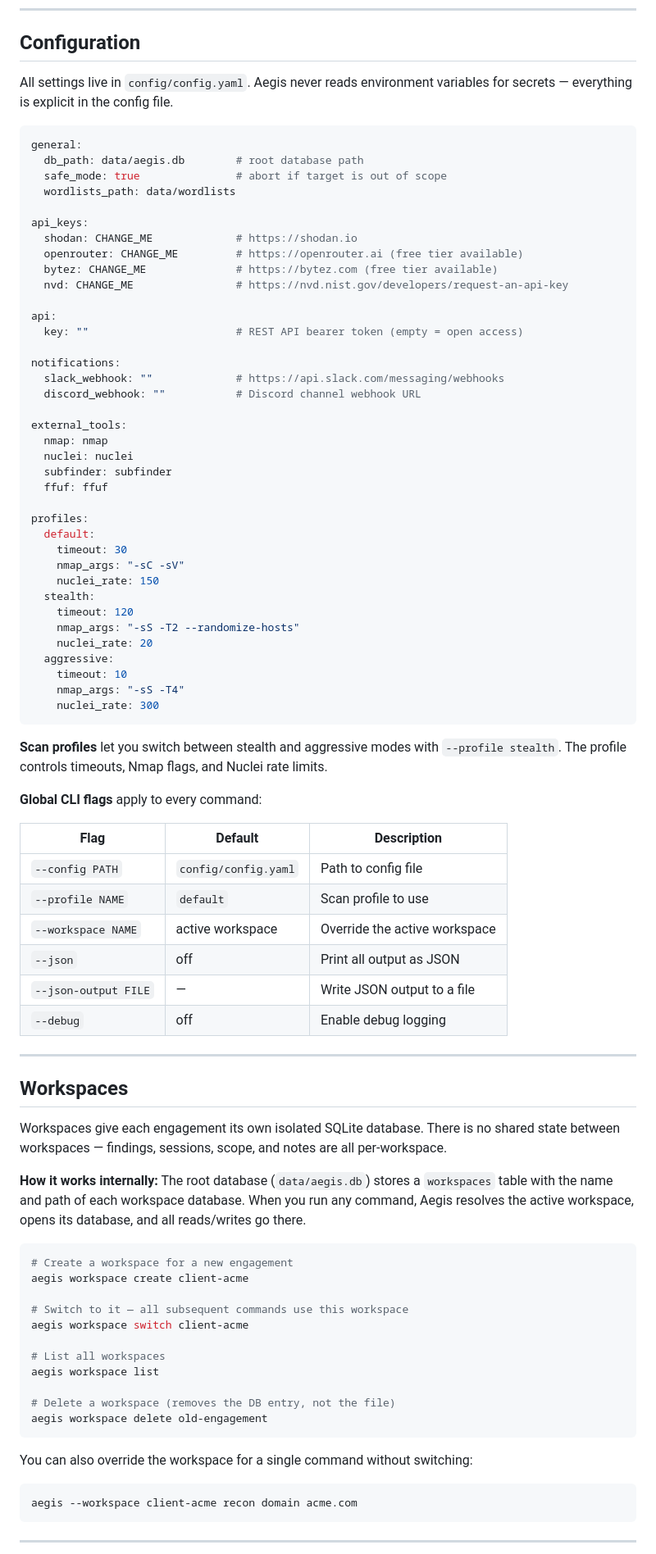
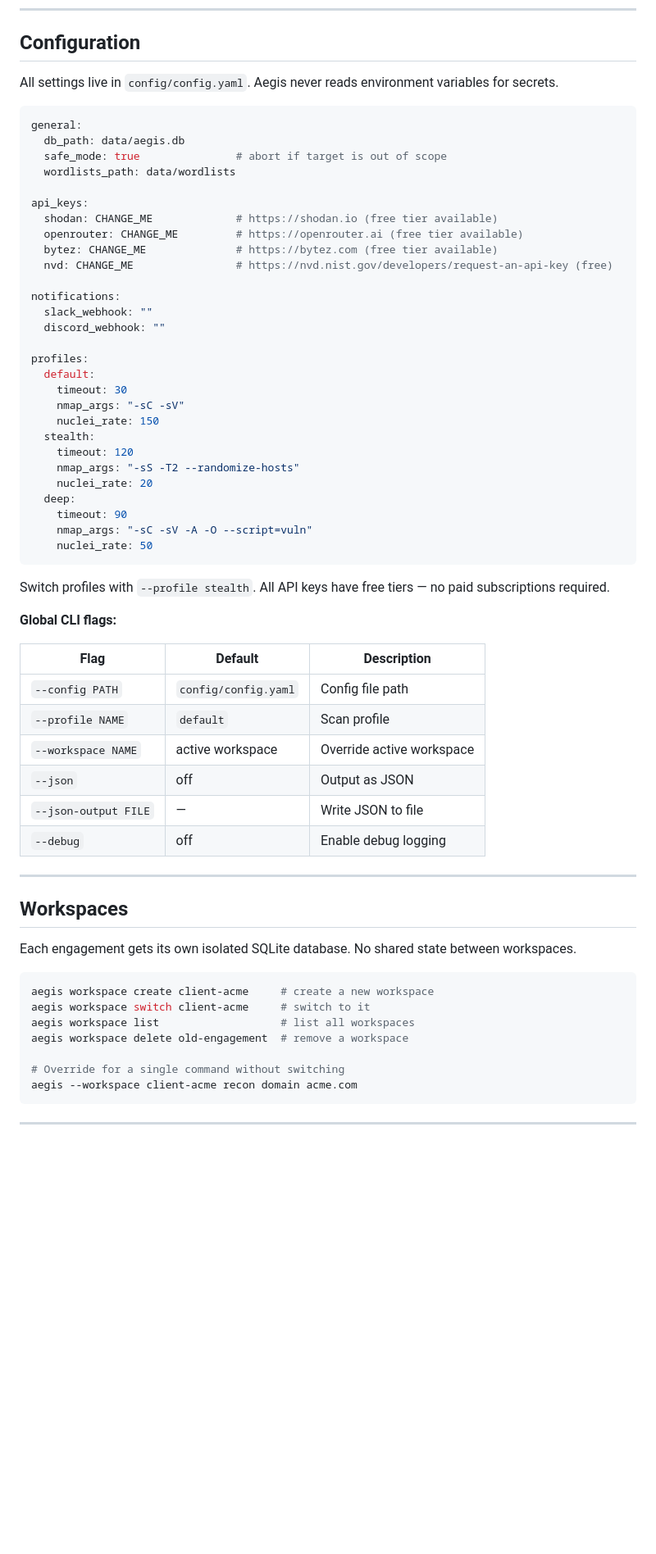
Before and after one commit to thecnical/aegis, a Markdown page: README.md, the part around one of its changes. Shown at 82% size. Rendered like a GitHub page; blank space fills up the shorter version.

````diff
--- a/README.md
+++ b/README.md
@@ -206,32 +216,23 @@ aegis doctor --fix    # auto-detect tool paths and write to config
 
 ## Configuration
 
-All settings live in `config/config.yaml`. Aegis never reads environment variables for secrets — everything is explicit in the config file.
+All settings live in `config/config.yaml`. Aegis never reads environment variables for secrets.
 
 ```yaml
 general:
-  db_path: data/aegis.db        # root database path
+  db_path: data/aegis.db
   safe_mode: true               # abort if target is out of scope
   wordlists_path: data/wordlists
 
 api_keys:
-  shodan: CHANGE_ME             # https://shodan.io
+  shodan: CHANGE_ME             # https://shodan.io (free tier available)
   openrouter: CHANGE_ME         # https://openrouter.ai (free tier available)
   bytez: CHANGE_ME              # https://bytez.com (free tier available)
-  nvd: CHANGE_ME                # https://nvd.nist.gov/developers/request-an-api-key
-
-api:
-  key: ""                       # REST API bearer token (empty = open access)
+  nvd: CHANGE_ME                # https://nvd.nist.gov/developers/request-an-api-key (free)
 
 notifications:
-  slack_webhook: ""             # https://api.slack.com/messaging/webhooks
-  discord_webhook: ""           # Discord channel webhook URL
-
-external_tools:
-  nmap: nmap
-  nuclei: nuclei
-  subfinder: subfinder
-  ffuf: ffuf
+  slack_webhook: ""
+  discord_webhook: ""
 
 profiles:
   default:
@@ -242,50 +243,38 @@ profiles:
     timeout: 120
     nmap_args: "-sS -T2 --randomize-hosts"
     nuclei_rate: 20
-  aggressive:
-    timeout: 10
-    nmap_args: "-sS -T4"
-    nuclei_rate: 300
+  deep:
+    timeout: 90
+    nmap_args: "-sC -sV -A -O --script=vuln"
+    nuclei_rate: 50
 ```
 
-**Scan profiles** let you switch between stealth and aggressive modes with `--profile stealth`. The profile controls timeouts, Nmap flags, and Nuclei rate limits.
+Switch profiles with `--profile stealth`. All API keys have free tiers — no paid subscriptions required.
 
-**Global CLI flags** apply to every command:
+**Global CLI flags:**
 
 | Flag | Default | Description |
 |---|---|---|
-| `--config PATH` | `config/config.yaml` | Path to config file |
-| `--profile NAME` | `default` | Scan profile to use |
-| `--workspace NAME` | active workspace | Override the active workspace |
-| `--json` | off | Print all output as JSON |
-| `--json-output FILE` | — | Write JSON output to a file |
+| `--config PATH` | `config/config.yaml` | Config file path |
+| `--profile NAME` | `default` | Scan profile |
+| `--workspace NAME` | active workspace | Override active workspace |
+| `--json` | off | Output as JSON |
+| `--json-output FILE` | — | Write JSON to file |
 | `--debug` | off | Enable debug logging |
 
 ---
 
 ## Workspaces
 
-Workspaces give each engagement its own isolated SQLite database. There is no shared state between workspaces — findings, sessions, scope, and notes are all per-workspace.
-
-**How it works internally:** The root database (`data/aegis.db`) stores a `workspaces` table with the name and path of each workspace database. When you run any command, Aegis resolves the active workspace, opens its database, and all reads/writes go there.
+Each engagement gets its own isolated SQLite database. No shared state between workspaces.
 
 ```bash
-# Create a workspace for a new engagement
-aegis workspace create client-acme
+aegis workspace create client-acme     # create a new workspace
+aegis workspace switch client-acme     # switch to it
+aegis workspace list                   # list all workspaces
+aegis workspace delete old-engagement  # remove a workspace
 
-# Switch to it — all subsequent commands use this workspace
-aegis workspace switch client-acme
-
-# List all workspaces
-aegis workspace list
-
-# Delete a workspace (removes the DB entry, not the file)
-aegis workspace delete old-engagement
-```
-
-You can also override the workspace for a single command without switching:
-
-```bash
+# Override for a single command without switching
 aegis --workspace client-acme recon domain acme.com
 ```
 
````
Also changed, not shown: other parts of README.md (+300 -275 lines).
